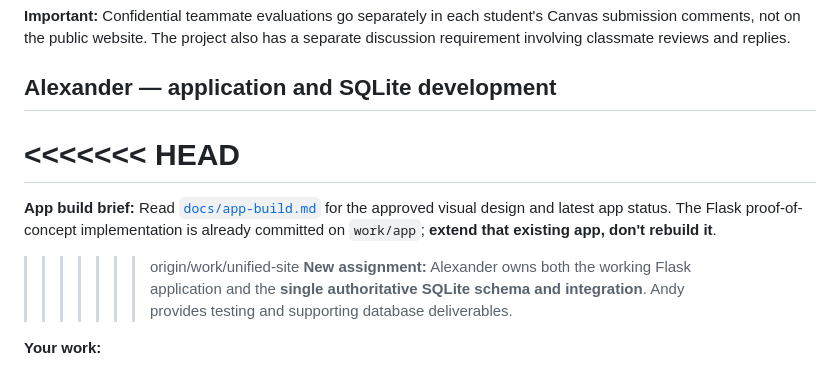
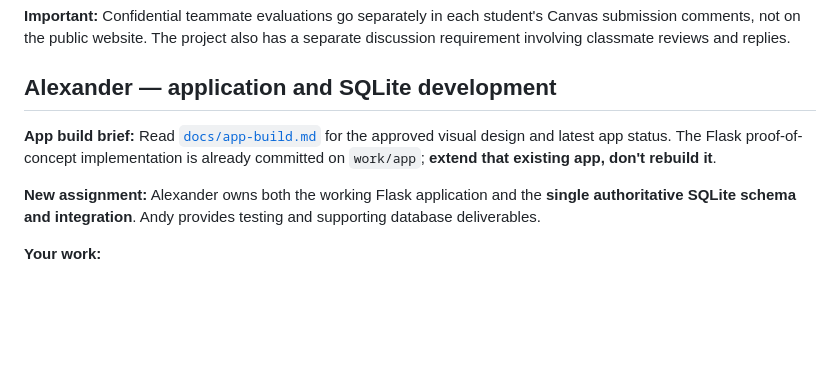
Before and after one commit to DellyCodez/FindIt-SDSU, a Markdown page: AGENTS.md, the part around the change. Drawn GitHub-style; blank space fills up the shorter version.

Commit message:
docs: resolve AGENTS.md merge conflict markers on QA branch

```diff
--- a/AGENTS.md
+++ b/AGENTS.md
@@ -55,11 +55,8 @@ Ask **"Are you Alexander, Andy, or Samuel?"** if that isn't already clear. Confi
 
 ## Alexander — application and SQLite development
 
-<<<<<<< HEAD
-=======
 **App build brief:** Read [`docs/app-build.md`](docs/app-build.md) for the approved visual design and latest app status. The Flask proof-of-concept implementation is already committed on `work/app`; **extend that existing app, don't rebuild it**.
 
->>>>>>> origin/work/unified-site
 **New assignment:** Alexander owns both the working Flask application and the **single authoritative SQLite schema and integration**. Andy provides testing and supporting database deliverables.
 
 **Your work:**
```
